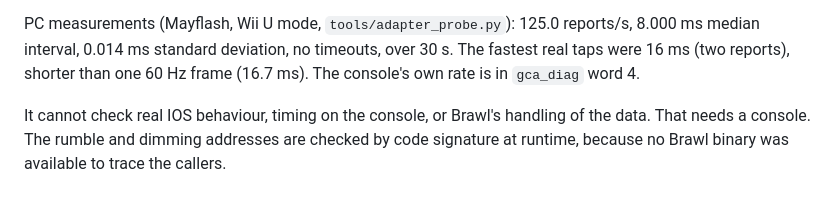
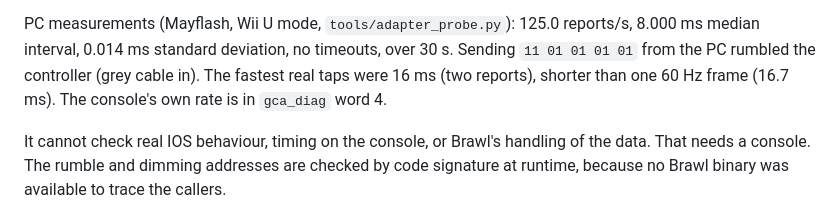
Before and after one commit to ausbigshow/pplus-gca-addon, a Markdown page: README.md, the part around the change. Rendered like a GitHub page.

Commit message:
README: note rumble command confirmed on real adapter from PC
Co-Authored-By: Claude Opus 5.5 <noreply@anthropic.com>

```diff
--- a/README.md
+++ b/README.md
@@ -137,7 +137,8 @@ big-endian) against a mock Brawl and checks that:
 
 PC measurements (Mayflash, Wii U mode, `tools/adapter_probe.py`): 125.0
 reports/s, 8.000 ms median interval, 0.014 ms standard deviation, no timeouts,
-over 30 s. The fastest real taps were 16 ms (two reports), shorter than one
+over 30 s. Sending `11 01 01 01 01` from the PC rumbled the controller
+(grey cable in). The fastest real taps were 16 ms (two reports), shorter than one
 60 Hz frame (16.7 ms). The console's own rate is in `gca_diag` word 4.
 
 It cannot check real IOS behaviour, timing on the console, or Brawl's handling
```
